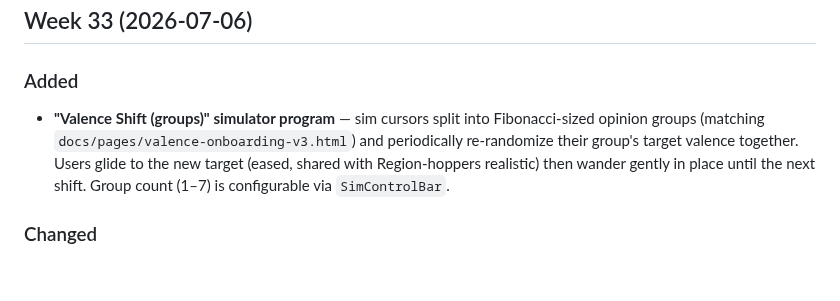
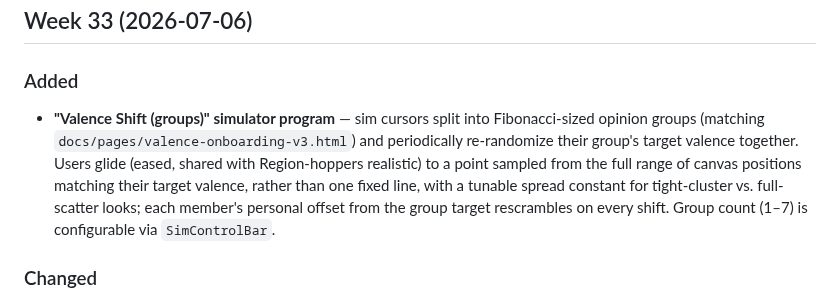
Before and after one commit to patcon/polislike-partykit-reaction-canvas, a Markdown page: CHANGELOG.md, the part around the change. Rendered like a GitHub page; blank space fills up the shorter version.

Commit message:
docs: describe organic chord-based positioning in CHANGELOG
Folds the Valence Shift redesign into the existing Week 33 bullet
rather than adding a new one, since it's the same feature.

```diff
--- a/CHANGELOG.md
+++ b/CHANGELOG.md
@@ -9,7 +9,7 @@ All notable changes to this project will be documented in this file. Releases cu
 ## Week 33 (2026-07-06)
 
 ### Added
-- **"Valence Shift (groups)" simulator program** — sim cursors split into Fibonacci-sized opinion groups (matching `docs/pages/valence-onboarding-v3.html`) and periodically re-randomize their group's target valence together. Users glide to the new target (eased, shared with Region-hoppers realistic) then wander gently in place until the next shift. Group count (1–7) is configurable via `SimControlBar`.
+- **"Valence Shift (groups)" simulator program** — sim cursors split into Fibonacci-sized opinion groups (matching `docs/pages/valence-onboarding-v3.html`) and periodically re-randomize their group's target valence together. Users glide (eased, shared with Region-hoppers realistic) to a point sampled from the full range of canvas positions matching their target valence, rather than one fixed line, with a tunable spread constant for tight-cluster vs. full-scatter looks; each member's personal offset from the group target rescrambles on every shift. Group count (1–7) is configurable via `SimControlBar`.
 
 ### Changed
 - **Prototype pages moved to GitHub Pages** — `valence-onboarding-v1.html`, `valence-onboarding-v2.html`, `valence-onboarding-v3.html`, and `mood-sounds.html` moved from `public/` to `docs/pages/` and now deploy to `https://patcon.github.io/polislike-partykit-reaction-canvas/` via a new GitHub Actions workflow. Pages with WebSocket connections gain a **server URL input** (default: `wss://whispering-gallery.patcon.partykit.dev`) so the PartyKit host can be specified when accessed from a different origin. Links in `OldFrontPage` and `NewFrontPage` updated to the GitHub Pages URLs.
```
